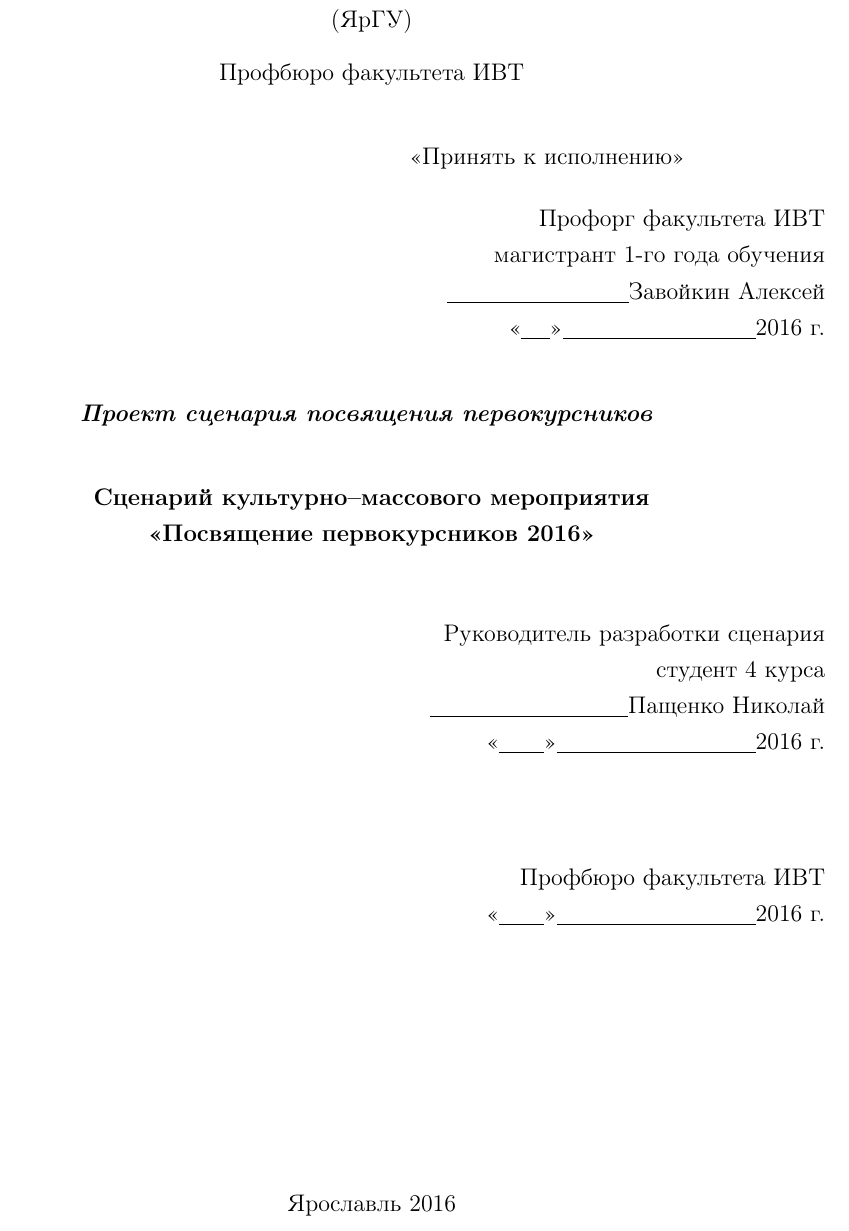
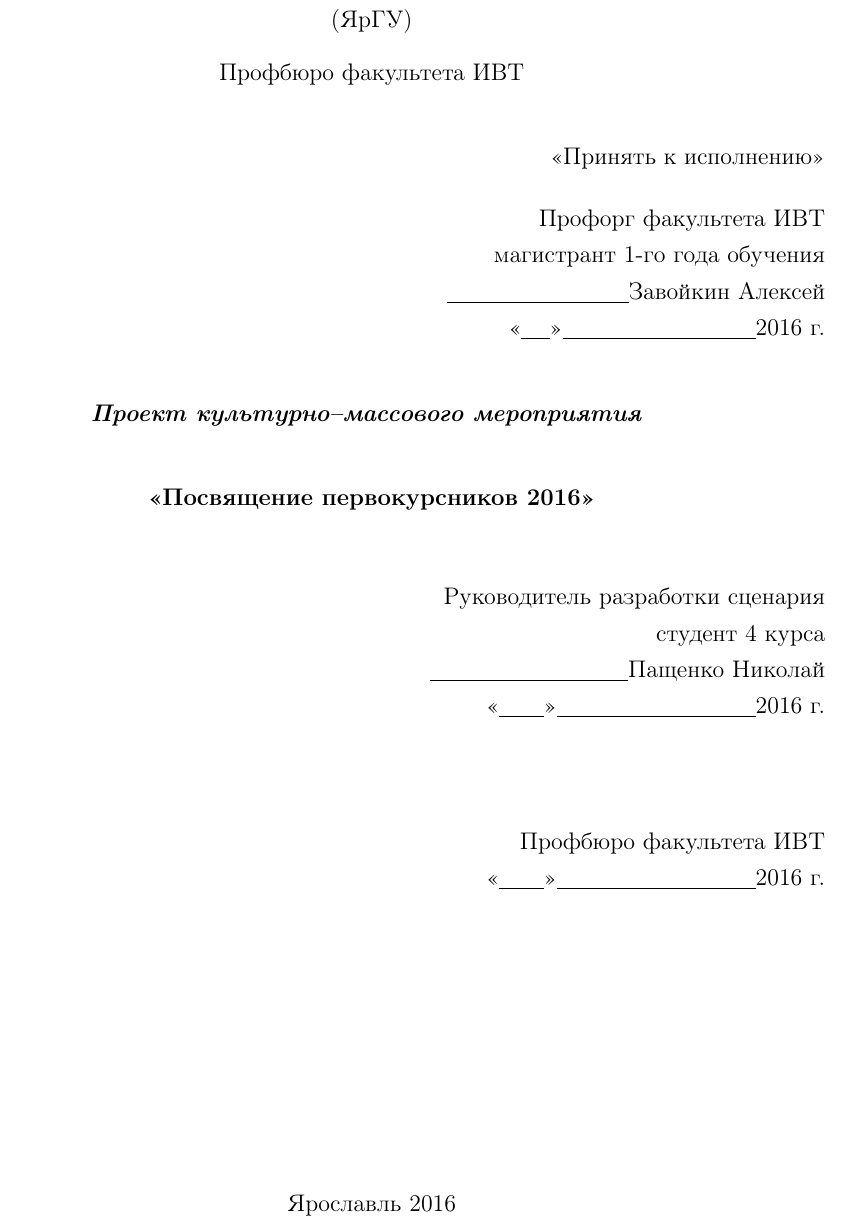
Before and after one commit to Chester94/Dedication2016, a LaTeX document (scenario.tex): part of page 1 of 17, cut so that both start at the same text. Compiled offline with pdfLaTeX.

Commit message:
Изменение в титульном листе: переименовка проекта, сдвиг одной фразы вправо

```diff
--- a/scenario.tex
+++ b/scenario.tex
@@ -7,9 +7,6 @@
 \usepackage{graphicx} % для вставки картинок
 \graphicspath{{res/}} % Путь к папке с картинками
 \sloppy % Включение переноса слов в тексте
-
-\title{Сценарий культурно--массового мероприятия <<Посвящение первокурсников 2016>>}
-\author{Культурно--массовая комиссия факультета ИВТ}
 
 \usepackage{color}
 
@@ -83,7 +80,7 @@ citecolor = black
 	\bigskip
 	\bigskip
 
-	\hspace{15em}"<Принять к исполнению">
+	\hspace{27em}"<Принять к исполнению">
 
 	\begin{flushright}
 		Профорг факультета ИВТ\par
@@ -96,7 +93,7 @@ citecolor = black
 
 	{\textbf
 		{\textit
-			{Проект сценария посвящения первокурсников}
+			{Проект культурно--массового мероприятия}
 		}
 	}
 	\\
@@ -105,7 +102,7 @@ citecolor = black
 	\bigskip
 
 	{\bf
-		Сценарий культурно--массового мероприятия\\<<Посвящение первокурсников 2016>>
+		<<Посвящение первокурсников 2016>>
 	}
 \end{center}
 
```
